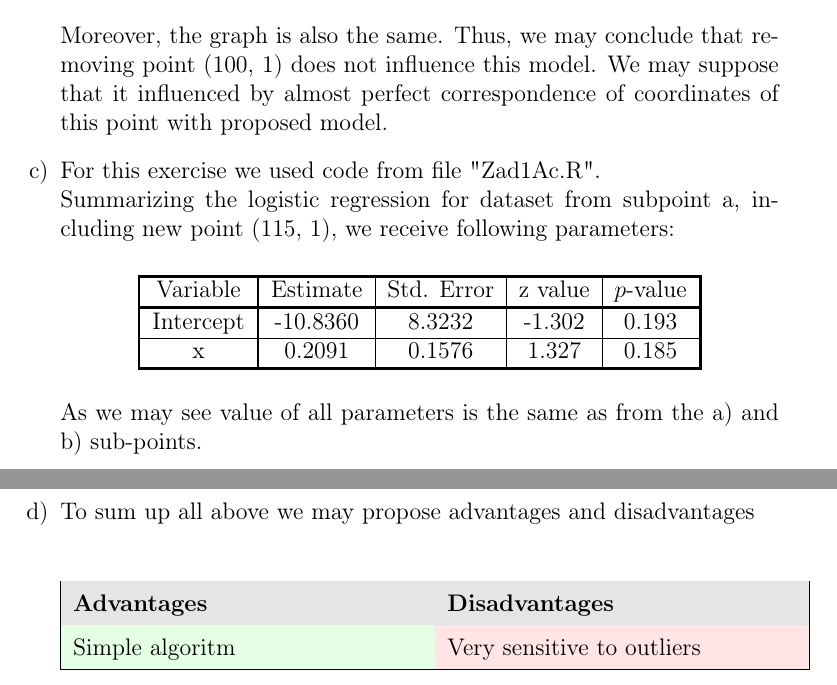
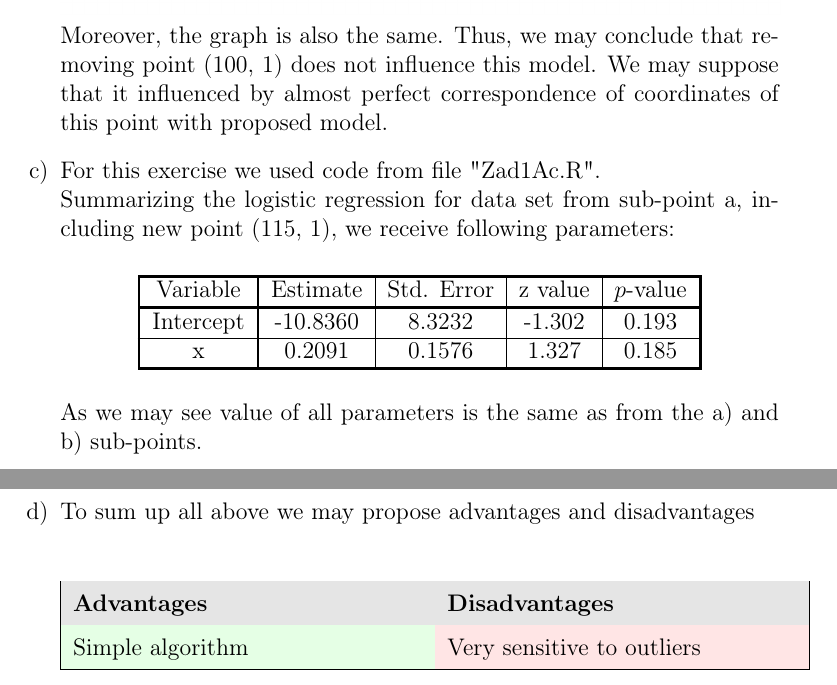
Before and after one commit to JanP5563/Alghoritms-class, a LaTeX document (Document.tex): two parts of pages 3 and 4 of 4, joined at a grey line, cut so that both start at the same text. Compiled offline with pdfLaTeX.

Commit message:
Final edits to exA1 part 3

```diff
--- a/Document.tex
+++ b/Document.tex
@@ -66,7 +66,7 @@
 		\includegraphics[scale=0.5]{plot1Ab}
 		Moreover, the graph is also the same. Thus, we may conclude that removing point (100, 1) does not influence this model. We may suppose that it influenced by almost perfect correspondence of coordinates of this point with proposed model.
 		\item For this exercise we used code from file "Zad1Ac.R".
-		\newline Summarizing the logistic regression for dataset from subpoint a, including new point (115, 1), we receive following parameters:
+		\newline Summarizing the logistic regression for data set from sub-point a, including new point (115, 1), we receive following parameters:
 		\begin{center}
 			\begin{tabular}{!{\VRule[1.5pt]} c !{\VRule[1.2pt]} *{3}{c|} c !{\VRule[1.5pt]}}
 				\specialrule{1.5pt}{0pt}{0pt}
@@ -89,7 +89,7 @@
 				\rowcolor{gray!20}
 				\textbf{Advantages} & \textbf{Disadvantages} \\
 				\hline
-				\cellcolor{green!10} Simple algoritm & \cellcolor{red!10} Very sensitive to outliers \\
+				\cellcolor{green!10} Simple algorithm & \cellcolor{red!10} Very sensitive to outliers \\
 				\hline
 			\end{tabular}
 		\end{center}
```
Also changed, not shown: Document.tex (4 more changed lines).
